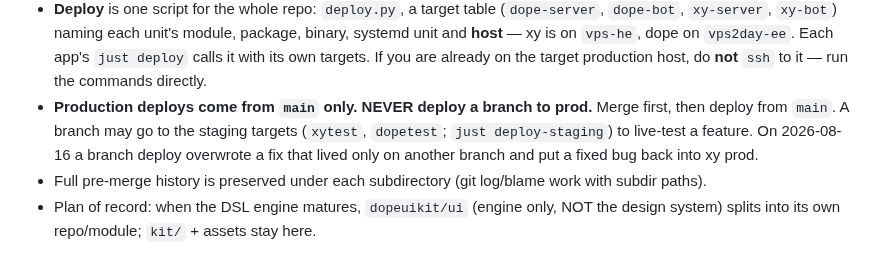
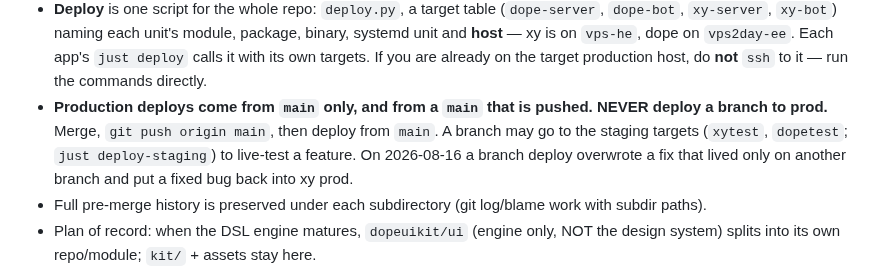
Before and after one commit to alexander-pecheny/dopesuite, a Markdown page: AGENTS.md, the part around the change. Rendered like a GitHub page.

Commit message:
suite: a prod release needs main merged and pushed
Co-Authored-By: Claude Fable 5 <noreply@anthropic.com>

```diff
--- a/AGENTS.md
+++ b/AGENTS.md
@@ -25,8 +25,9 @@ dope/        tournament management (EK/OD/KSI) + realtime web UI
   `vps2day-ee`. Each app's `just deploy` calls it with its own targets.
   If you are already on the target production host, do **not** `ssh` to it —
   run the commands directly.
-- **Production deploys come from `main` only. NEVER deploy a branch to prod.**
-  Merge first, then deploy from `main`. A branch may go to the staging targets
+- **Production deploys come from `main` only, and from a `main` that is
+  pushed. NEVER deploy a branch to prod.** Merge, `git push origin main`, then
+  deploy from `main`. A branch may go to the staging targets
   (`xytest`, `dopetest`; `just deploy-staging`) to live-test a feature. On
   2026-08-16 a branch deploy overwrote a fix that lived only on another branch
   and put a fixed bug back into xy prod.
```
Also changed, not shown: dope/AGENTS.md (+2 -2 lines), xy/AGENTS.md (+2 -2 lines).
